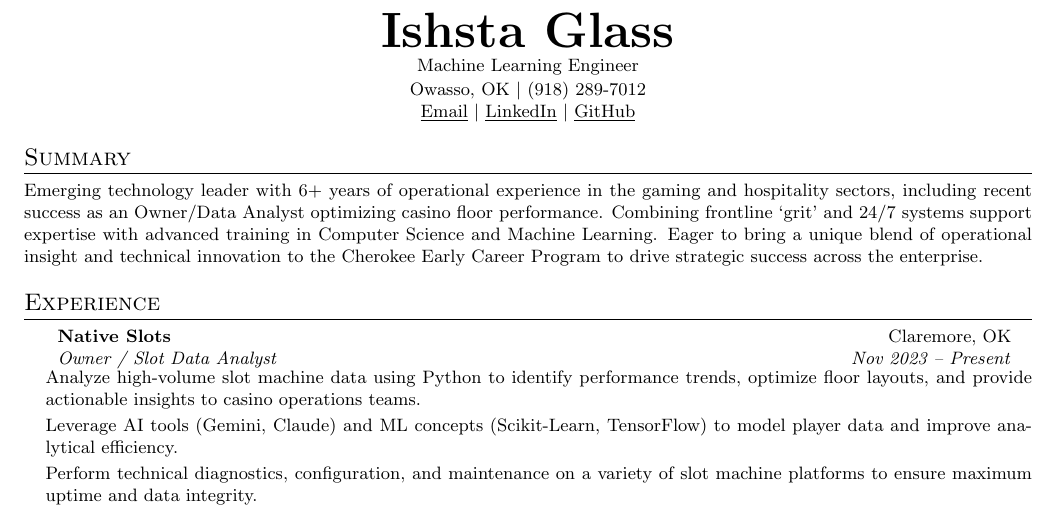
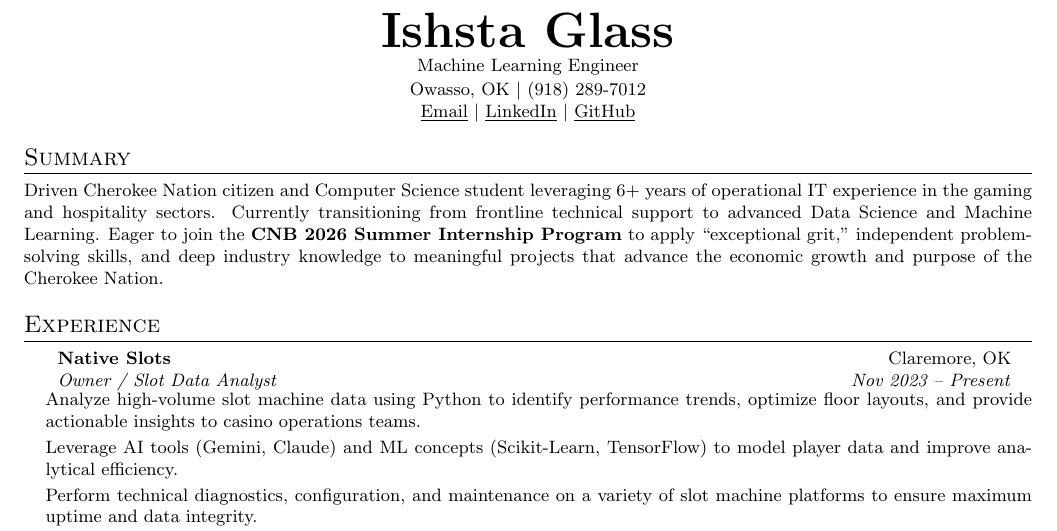
Before and after one commit to ishsta/ishsta, a LaTeX CV (resume.tex): part of the page, cut so that both start at the same text. Compiled offline with pdfLaTeX.

Commit message:
Revise summary for internship application
Updated summary section to reflect current experience and goals.

```diff
--- a/resume.tex
+++ b/resume.tex
@@ -59,7 +59,9 @@
 
 %----------SUMMARY----------
 \section{Summary}
-\small{Emerging technology leader with 6+ years of operational experience in the gaming and hospitality sectors, including recent success as an Owner/Data Analyst optimizing casino floor performance. Combining frontline `grit' and 24/7 systems support expertise with advanced training in Computer Science and Machine Learning. Eager to bring a unique blend of operational insight and technical innovation to the Cherokee Early Career Program to drive strategic success across the enterprise.}
+\small{
+    Driven Cherokee Nation citizen and Computer Science student leveraging 6+ years of operational IT experience in the gaming and hospitality sectors. Currently transitioning from frontline technical support to advanced Data Science and Machine Learning. Eager to join the \textbf{CNB 2026 Summer Internship Program} to apply ``exceptional grit,'' independent problem-solving skills, and deep industry knowledge to meaningful projects that advance the economic growth and purpose of the Cherokee Nation.
+}
 
 %----------EXPERIENCE----------
 \section{Experience}
```
